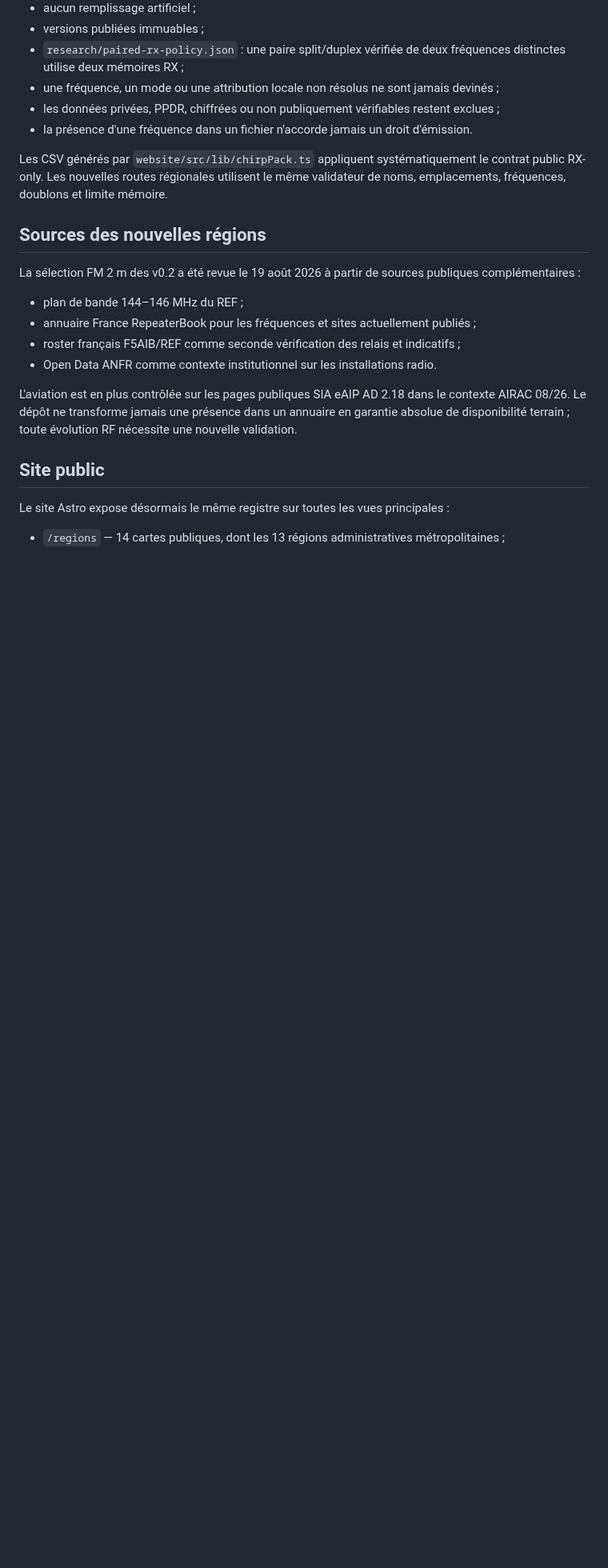
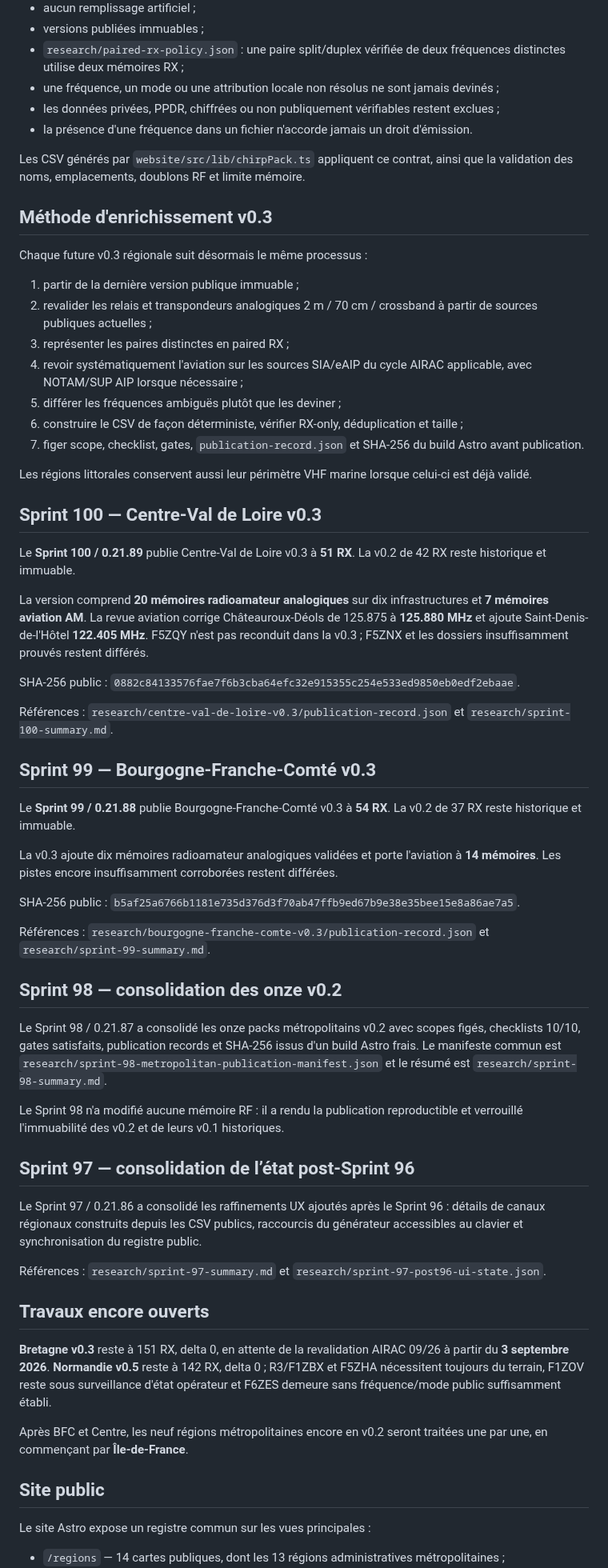
Before and after one commit to b2techstudio/radiopack-france, a Markdown page: README.md, the part around one of its changes. Shown at 80% size. Drawn GitHub-style; blank space fills up the shorter version.

```diff
--- a/README.md
+++ b/README.md
@@ -50,21 +42,62 @@ Règles permanentes :
 - les données privées, PPDR, chiffrées ou non publiquement vérifiables restent exclues ;
 - la présence d'une fréquence dans un fichier n'accorde jamais un droit d'émission.
 
-Les CSV générés par `website/src/lib/chirpPack.ts` appliquent systématiquement le contrat public RX-only. Les nouvelles routes régionales utilisent le même validateur de noms, emplacements, fréquences, doublons et limite mémoire.
+Les CSV générés par `website/src/lib/chirpPack.ts` appliquent ce contrat, ainsi que la validation des noms, emplacements, doublons RF et limite mémoire.
 
-## Sources des nouvelles régions
+## Méthode d'enrichissement v0.3
 
-La sélection FM 2 m des v0.2 a été revue le 19 août 2026 à partir de sources publiques complémentaires :
+Chaque future v0.3 régionale suit désormais le même processus :
 
-- plan de bande 144–146 MHz du REF ;
-- annuaire France RepeaterBook pour les fréquences et sites actuellement publiés ;
-- roster français F5AIB/REF comme seconde vérification des relais et indicatifs ;
-- Open Data ANFR comme contexte institutionnel sur les installations radio.
+1. partir de la dernière version publique immuable ;
+2. revalider les relais et transpondeurs analogiques 2 m / 70 cm / crossband à partir de sources publiques actuelles ;
+3. représenter les paires distinctes en paired RX ;
+4. revoir systématiquement l'aviation sur les sources SIA/eAIP du cycle AIRAC applicable, avec NOTAM/SUP AIP lorsque nécessaire ;
+5. différer les fréquences ambiguës plutôt que les deviner ;
+6. construire le CSV de façon déterministe, vérifier RX-only, déduplication et taille ;
+7. figer scope, checklist, gates, `publication-record.json` et SHA-256 du build Astro avant publication.
 
-L'aviation est en plus contrôlée sur les pages publiques SIA eAIP AD 2.18 dans le contexte AIRAC 08/26. Le dépôt ne transforme jamais une présence dans un annuaire en garantie absolue de disponibilité terrain ; toute évolution RF nécessite une nouvelle validation.
+Les régions littorales conservent aussi leur périmètre VHF marine lorsque celui-ci est déjà validé.
+
+## Sprint 100 — Centre-Val de Loire v0.3
+
+Le **Sprint 100 / 0.21.89** publie Centre-Val de Loire v0.3 à **51 RX**. La v0.2 de 42 RX reste historique et immuable.
+
+La version comprend **20 mémoires radioamateur analogiques** sur dix infrastructures et **7 mémoires aviation AM**. La revue aviation corrige Châteauroux-Déols de 125.875 à **125.880 MHz** et ajoute Saint-Denis-de-l'Hôtel **122.405 MHz**. F5ZQY n'est pas reconduit dans la v0.3 ; F5ZNX et les dossiers insuffisamment prouvés restent différés.
+
+SHA-256 public : `0882c84133576fae7f6b3cba64efc32e915355c254e533ed9850eb0edf2ebaae`.
+
+Références : `research/centre-val-de-loire-v0.3/publication-record.json` et `research/sprint-100-summary.md`.
+
+## Sprint 99 — Bourgogne-Franche-Comté v0.3
+
+Le **Sprint 99 / 0.21.88** publie Bourgogne-Franche-Comté v0.3 à **54 RX**. La v0.2 de 37 RX reste historique et immuable.
+
+La v0.3 ajoute dix mémoires radioamateur analogiques validées et porte l'aviation à **14 mémoires**. Les pistes encore insuffisamment corroborées restent différées.
+
+SHA-256 public : `b5af25a6766b1181e735d376d3f70ab47ffb9ed67b9e38e35bee15e8a86ae7a5`.
+
+Références : `research/bourgogne-franche-comte-v0.3/publication-record.json` et `research/sprint-99-summary.md`.
+
+## Sprint 98 — consolidation des onze v0.2
+
+Le Sprint 98 / 0.21.87 a consolidé les onze packs métropolitains v0.2 avec scopes figés, checklists 10/10, gates satisfaits, publication records et SHA-256 issus d'un build Astro frais. Le manifeste commun est `research/sprint-98-metropolitan-publication-manifest.json` et le résumé est `research/sprint-98-summary.md`.
+
+Le Sprint 98 n'a modifié aucune mémoire RF : il a rendu la publication reproductible et verrouillé l'immuabilité des v0.2 et de leurs v0.1 historiques.
+
+## Sprint 97 — consolidation de l’état post-Sprint 96
+
+Le Sprint 97 / 0.21.86 a consolidé les raffinements UX ajoutés après le Sprint 96 : détails de canaux régionaux construits depuis les CSV publics, raccourcis du générateur accessibles au clavier et synchronisation du registre public.
+
+Références : `research/sprint-97-summary.md` et `research/sprint-97-post96-ui-state.json`.
+
+## Travaux encore ouverts
+
+**Bretagne v0.3** reste à 151 RX, delta 0, en attente de la revalidation AIRAC 09/26 à partir du **3 septembre 2026**. **Normandie v0.5** reste à 142 RX, delta 0 ; R3/F1ZBX et F5ZHA nécessitent toujours du terrain, F1ZOV reste sous surveillance d'état opérateur et F6ZES demeure sans fréquence/mode public suffisamment établi.
+
+Après BFC et Centre, les neuf régions métropolitaines encore en v0.2 seront traitées une par une, en commençant par **Île-de-France**.
 
 ## Site public
 
-Le site Astro expose désormais le même registre sur toutes les vues principales :
+Le site Astro expose un registre commun sur les vues principales :
 
 - `/regions` — 14 cartes publiques, dont les 13 régions administratives métropolitaines ;
```
Also changed, not shown: other parts of README.md (+17 -135 lines).
